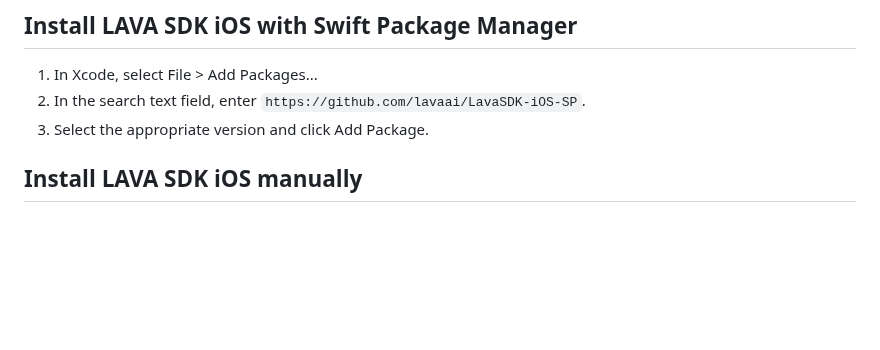
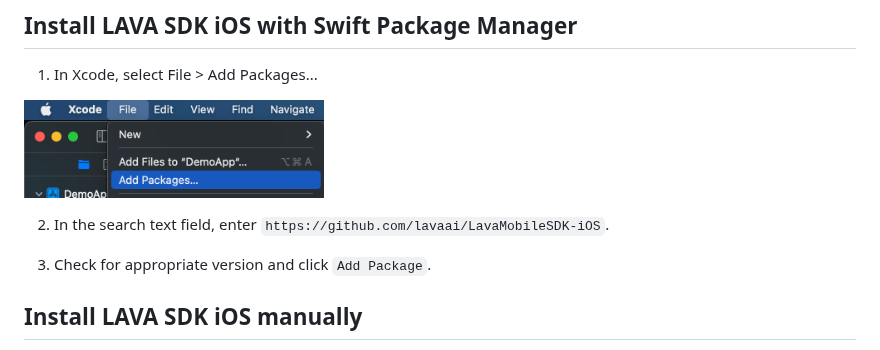
Before and after one commit to lavaai/LavaMobileSDK-iOS, a Markdown page: README.md, the part around the change. GitHub-like rendering; pictures changed too: Images/SPM-01.png (added); blank space fills up the shorter version.

Commit message:
chore: update README

```diff
--- a/README.md
+++ b/README.md
@@ -7,8 +7,12 @@ This repository hosts the binary XCFramework for LAVA SDK and distributes it wit
 
 ## Install LAVA SDK iOS with Swift Package Manager
 1. In Xcode, select File > Add Packages...
-2. In the search text field, enter `https://github.com/lavaai/LavaSDK-iOS-SP`.
-3. Select the appropriate version and click Add Package.
+
+<img src="Images/SPM-01.png" width="300" alt="SPM - Step 1"/>
+
+2. In the search text field, enter `https://github.com/lavaai/LavaMobileSDK-iOS`.
+
+3. Check for appropriate version and click `Add Package`.
 
 ## Install LAVA SDK iOS manually
 1. Clone the repository or download the LavaSDK.xcframework.zip.
```
